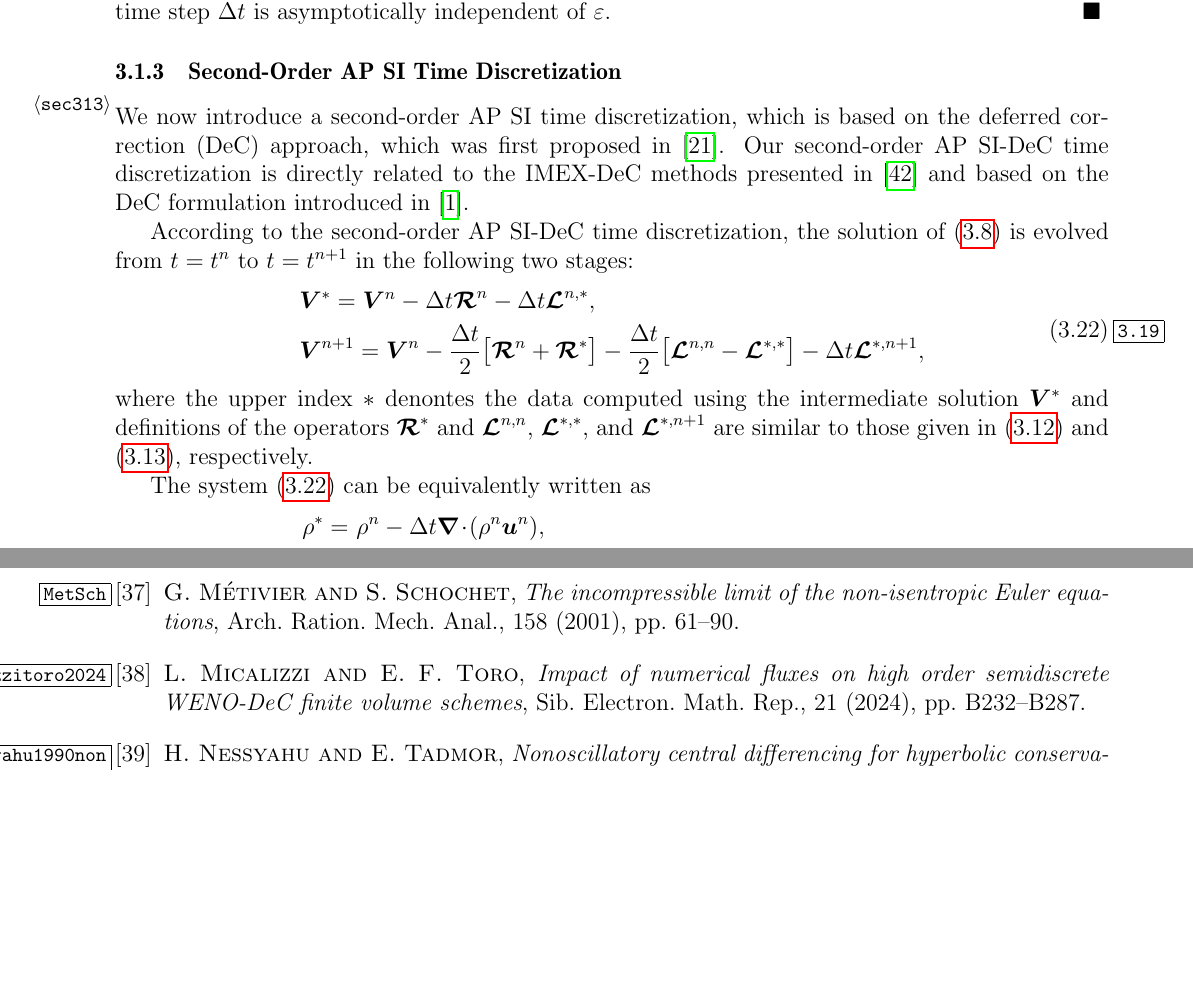
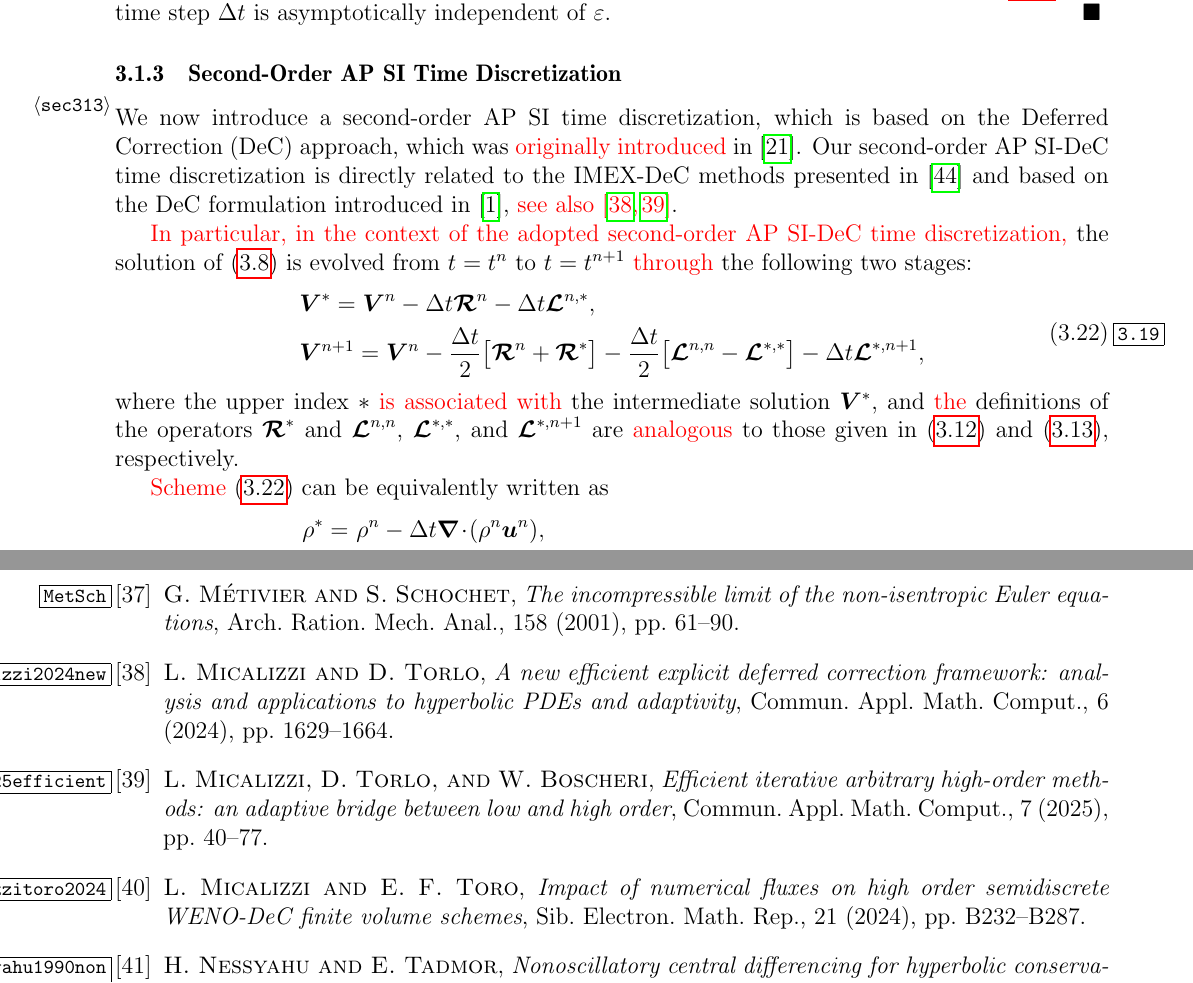
Before and after one commit to lmical/IMEX_AP_Nonstaggered_Dual_Formulation_Finite_Volume, a LaTeX paper (papers/IMEX_AP_Euler/version1/arxiv/paper.tex): two parts of pages 12 and 27 of 28, joined at a grey line, cut so that both start at the same text, the shorter picture padded with empty space. Compiled offline with pdfLaTeX.

```diff
--- a/papers/IMEX_AP_Euler/version1/arxiv/paper.tex
+++ b/papers/IMEX_AP_Euler/version1/arxiv/paper.tex
@@ -1034,12 +1034,13 @@
 \end{proof}
 
 \subsubsection{Second-Order AP SI Time Discretization}\label{sec313}
-We now introduce a second-order AP SI time discretization, which is based on the deferred correction (DeC) approach, which was first
-proposed in \cite{fox1949some}. Our second-order AP SI-DeC time discretization is directly related to the IMEX-DeC methods presented in
-\cite{offner2025analysis} and based on the DeC formulation introduced in \cite{Decremi}.
-
-According to the second-order AP SI-DeC time discretization, the solution of \eref{4.47} is evolved from $t=t^n$ to $t=t^{n+1}$ in the
-following two stages:
+We now introduce a second-order AP SI time discretization, which is based on the Deferred Correction (DeC) approach, which was \lore{originally introduced}
+%first proposed
+in \cite{fox1949some}. Our second-order AP SI-DeC time discretization is directly related to the IMEX-DeC methods presented in
+\cite{offner2025analysis} and based on the DeC formulation introduced in \cite{Decremi}, \lore{see also~\cite{micalizzi2025efficient,micalizzi2024new}}.
+
+%According to the second-order AP SI-DeC time discretization,
+\lore{In particular, in the context of the adopted second-order AP SI-DeC time discretization,} the solution of \eref{4.47} is evolved from $t=t^n$ to $t=t^{n+1}$ \lore{through} the following two stages:
 \begin{equation}
 \begin{aligned}
 &\bm V^*=\bm V^n-\dt\bm{{\cal R}}^n-\dt\bm{{\cal L}}^{n,*},\\
@@ -1048,11 +1049,15 @@
 \end{aligned}
 \label{3.19}
 \end{equation}
-where the upper index $*$ denontes the data computed using the intermediate solution $\bm V^*$ and definitions of the operators
-$\bm{{\cal R}}^*$ and $\bm{{\cal L}}^{n,n}$, $\bm{{\cal L}}^{*,*}$, and $\bm{{\cal L}}^{*,n+1}$ are similar to those given in \eref{3.12f}
-and \eref{3.13f}, respectively.
-
-The system \eref{3.19} can be equivalently written as
+where the upper index $*$ \lore{is associated with} %denontes the data computed using
+the intermediate solution $\bm V^*$, and \lore{the} definitions of the operators
+$\bm{{\cal R}}^*$ and $\bm{{\cal L}}^{n,n}$, $\bm{{\cal L}}^{*,*}$, and $\bm{{\cal L}}^{*,n+1}$ are \lore{analogous}
+%similar
+to those given in \eref{3.12f} and \eref{3.13f}, respectively.
+
+%The
+%System
+\lore{Scheme} \eref{3.19} can be equivalently written as
 \begin{equation}
 \begin{aligned}
 \rho^*=&~\rho^n-\dt\bnabla\!\cdot\!(\rho^n\bm u^n),\\
```
Also changed, not shown: papers/IMEX_AP_Euler/version1/arxiv/ref.bib (+9 -0 lines), papers/IMEX_AP_Euler/version1/arxiv/paper.tex (2 more changed lines).
